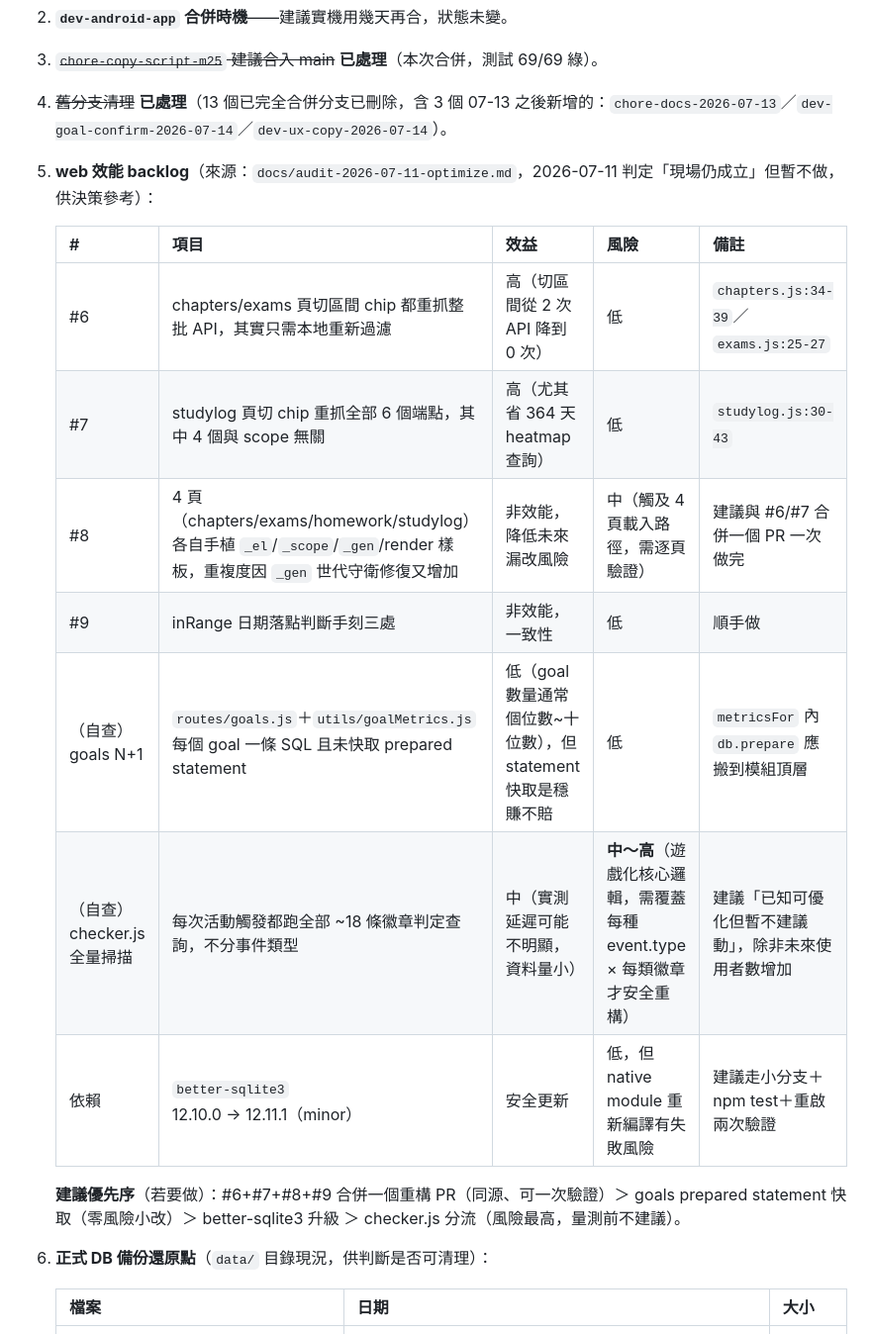
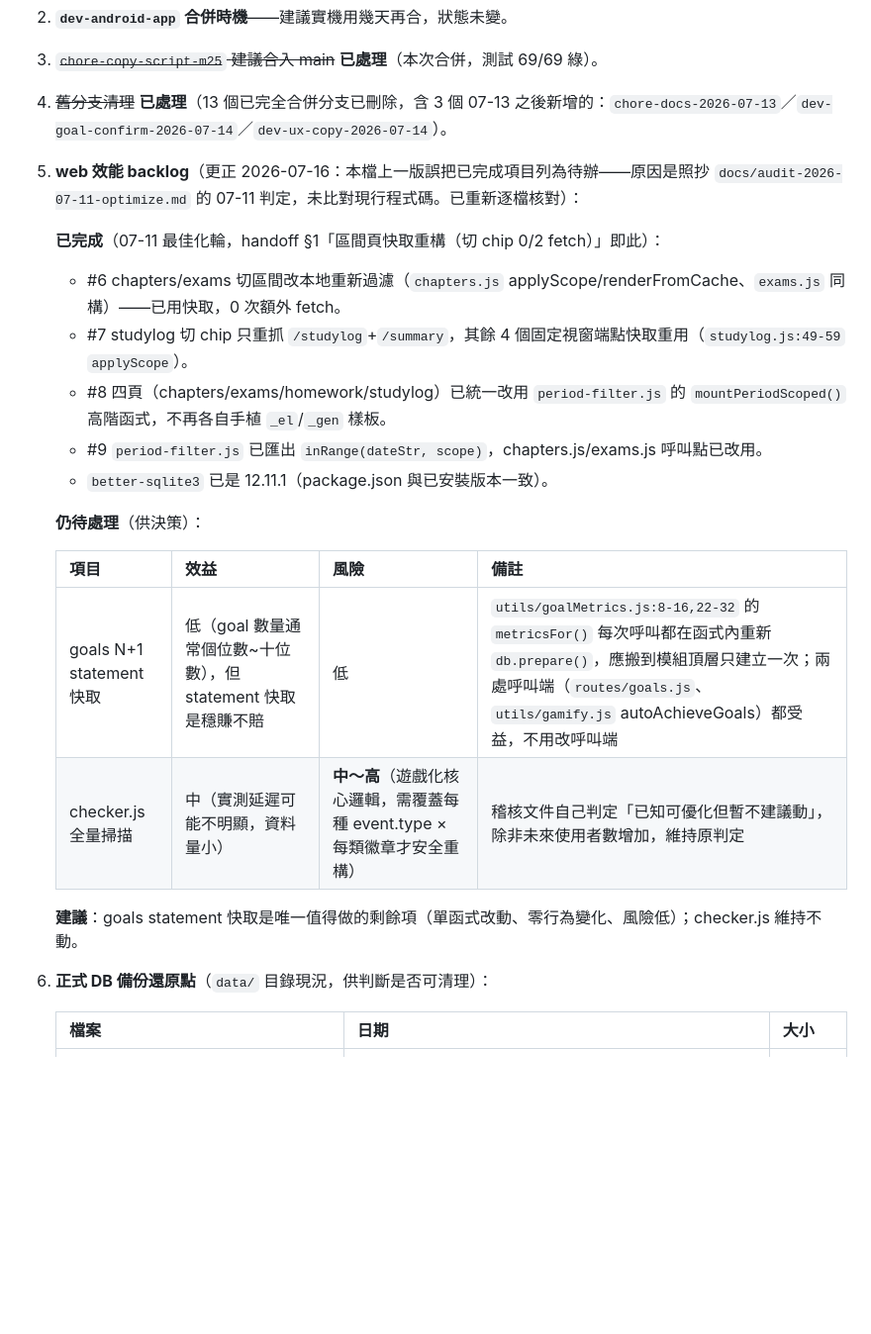
Before and after one commit to joshseestyle-moon/Learning-Progress-Tracker, a Markdown page: docs/handoff-2026-07-16.md, the part around the change. Shown at 99% size. GitHub-like rendering; blank space fills up the shorter version.

Commit message:
docs: 修正 handoff-2026-07-16 效能 backlog 誤判
上一版照抄 audit-2026-07-11 的「現場仍成立」判定，未比對現行程式碼；實際核對 chapters/exams/homework/studylog.js 與 period-filter.js 後確認 #6-#9 與 better-sqlite3 升級皆已在 07-11 最佳化輪完成。僅 goalMetrics.js 的 prepared statement 快取仍待處理。

```diff
--- a/docs/handoff-2026-07-16.md
+++ b/docs/handoff-2026-07-16.md
@@ -42,19 +42,23 @@ Kotlin+Compose+Room、零權限（資料不出裝置）、compileSdk 36、AGP 8.
 3. ~~`chore-copy-script-m25` 建議合入 main~~ **已處理**（本次合併，測試 69/69 綠）。
 4. ~~舊分支清理~~ **已處理**（13 個已完全合併分支已刪除，含 3 個 07-13 之後新增的：`chore-docs-2026-07-13`／`dev-goal-confirm-2026-07-14`／`dev-ux-copy-2026-07-14`）。
 
-5. **web 效能 backlog**（來源：`docs/audit-2026-07-11-optimize.md`，2026-07-11 判定「現場仍成立」但暫不做，供決策參考）：
+5. **web 效能 backlog**（更正 2026-07-16：本檔上一版誤把已完成項目列為待辦——原因是照抄 `docs/audit-2026-07-11-optimize.md` 的 07-11 判定，未比對現行程式碼。已重新逐檔核對）：
 
-   | # | 項目 | 效益 | 風險 | 備註 |
-   |---|---|---|---|---|
-   | #6 | chapters/exams 頁切區間 chip 都重抓整批 API，其實只需本地重新過濾 | 高（切區間從 2 次 API 降到 0 次） | 低 | `chapters.js:34-39`／`exams.js:25-27` |
-   | #7 | studylog 頁切 chip 重抓全部 6 個端點，其中 4 個與 scope 無關 | 高（尤其省 364 天 heatmap 查詢） | 低 | `studylog.js:30-43` |
-   | #8 | 4 頁（chapters/exams/homework/studylog）各自手植 `_el`/`_scope`/`_gen`/render 樣板，重複度因 `_gen` 世代守衛修復又增加 | 非效能，降低未來漏改風險 | 中（觸及 4 頁載入路徑，需逐頁驗證） | 建議與 #6/#7 合併一個 PR 一次做完 |
-   | #9 | inRange 日期落點判斷手刻三處 | 非效能，一致性 | 低 | 順手做 |
-   | （自查）goals N+1 | `routes/goals.js`＋`utils/goalMetrics.js` 每個 goal 一條 SQL 且未快取 prepared statement | 低（goal 數量通常個位數~十位數），但 statement 快取是穩賺不賠 | 低 | `metricsFor` 內 `db.prepare` 應搬到模組頂層 |
-   | （自查）checker.js 全量掃描 | 每次活動觸發都跑全部 ~18 條徽章判定查詢，不分事件類型 | 中（實測延遲可能不明顯，資料量小） | **中～高**（遊戲化核心邏輯，需覆蓋每種 event.type × 每類徽章才安全重構） | 建議「已知可優化但暫不建議動」，除非未來使用者數增加 |
-   | 依賴 | `better-sqlite3` 12.10.0 → 12.11.1（minor） | 安全更新 | 低，但 native module 重新編譯有失敗風險 | 建議走小分支＋npm test＋重啟兩次驗證 |
+   **已完成**（07-11 最佳化輪，handoff §1「區間頁快取重構（切 chip 0/2 fetch）」即此）：
+   - #6 chapters/exams 切區間改本地重新過濾（`chapters.js` applyScope/renderFromCache、`exams.js` 同構）——已用快取，0 次額外 fetch。
+   - #7 studylog 切 chip 只重抓 `/studylog`+`/summary`，其餘 4 個固定視窗端點快取重用（`studylog.js:49-59` `applyScope`）。
+   - #8 四頁（chapters/exams/homework/studylog）已統一改用 `period-filter.js` 的 `mountPeriodScoped()` 高階函式，不再各自手植 `_el`/`_gen` 樣板。
+   - #9 `period-filter.js` 已匯出 `inRange(dateStr, scope)`，chapters.js/exams.js 呼叫點已改用。
+   - `better-sqlite3` 已是 12.11.1（package.json 與已安裝版本一致）。
 
-   **建議優先序**（若要做）：#6+#7+#8+#9 合併一個重構 PR（同源、可一次驗證）＞ goals prepared statement 快取（零風險小改）＞ better-sqlite3 升級 ＞ checker.js 分流（風險最高，量測前不建議）。
+   **仍待處理**（供決策）：
+
+   | 項目 | 效益 | 風險 | 備註 |
+   |---|---|---|---|
+   | goals N+1 statement 快取 | 低（goal 數量通常個位數~十位數），但 statement 快取是穩賺不賠 | 低 | `utils/goalMetrics.js:8-16,22-32` 的 `metricsFor()` 每次呼叫都在函式內重新 `db.prepare()`，應搬到模組頂層只建立一次；兩處呼叫端（`routes/goals.js`、`utils/gamify.js` autoAchieveGoals）都受益，不用改呼叫端 |
+   | checker.js 全量掃描 | 中（實測延遲可能不明顯，資料量小） | **中～高**（遊戲化核心邏輯，需覆蓋每種 event.type × 每類徽章才安全重構） | 稽核文件自己判定「已知可優化但暫不建議動」，除非未來使用者數增加，維持原判定 |
+
+   **建議**：goals statement 快取是唯一值得做的剩餘項（單函式改動、零行為變化、風險低）；checker.js 維持不動。
 
 6. **正式 DB 備份還原點**（`data/` 目錄現況，供判斷是否可清理）：
 
```
